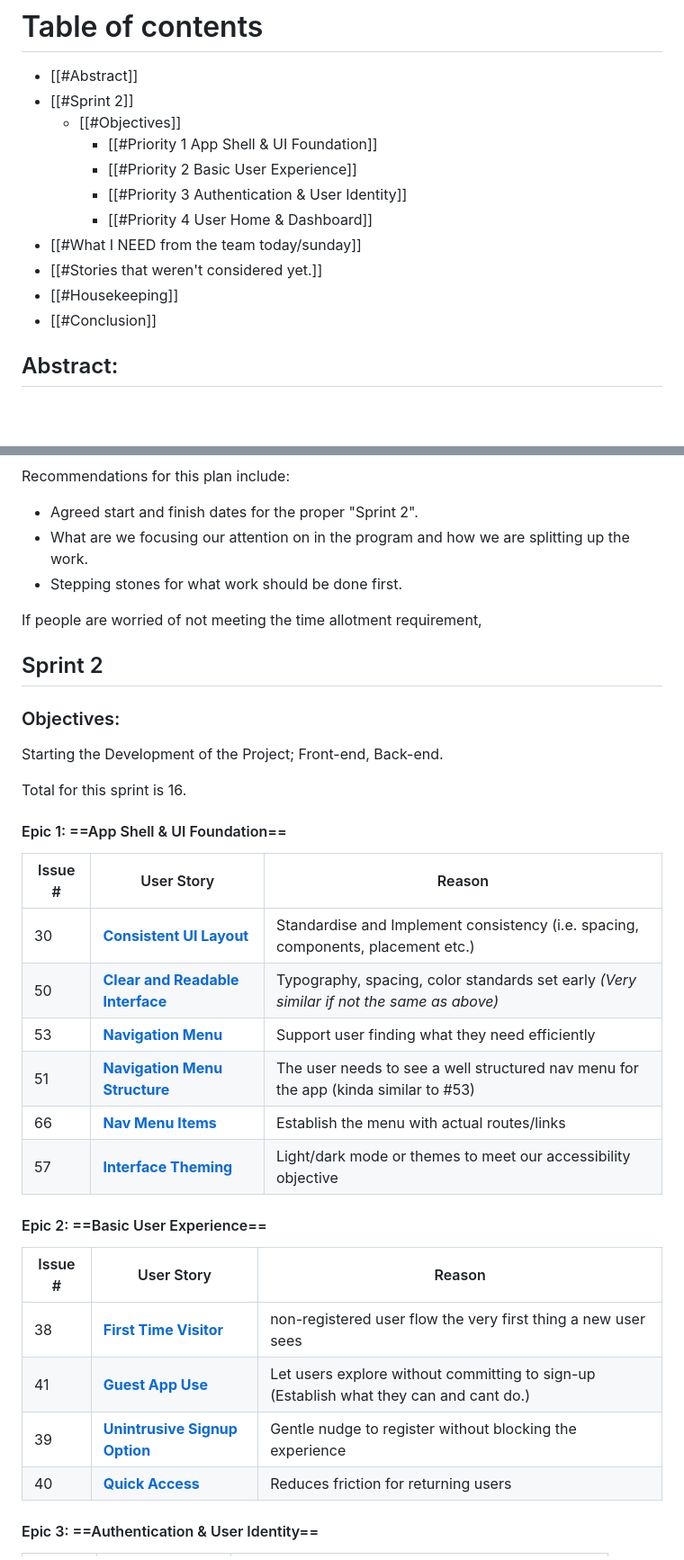
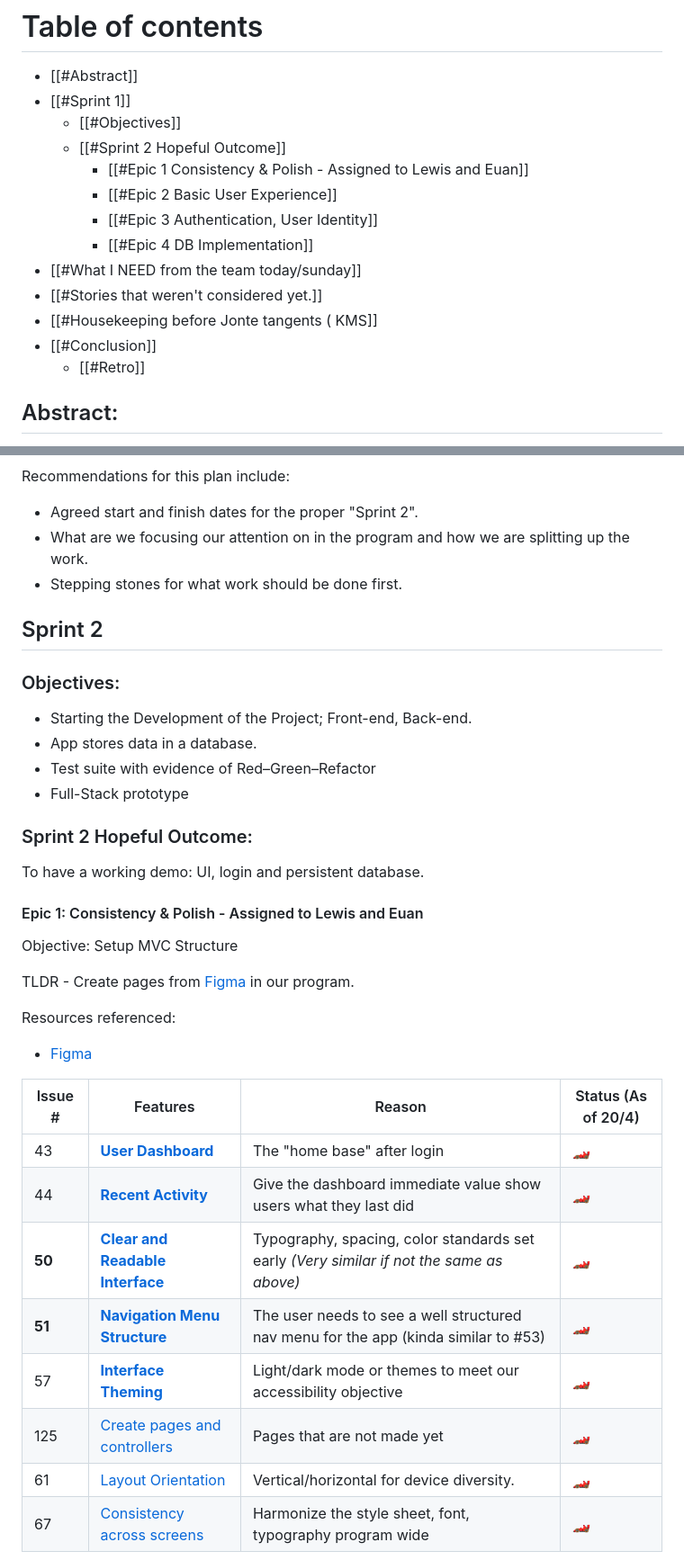
Before and after one commit to codependant-variables/ai-and-me, a Markdown page: Documentation/Sprints/Sprint 2.md, 2 parts joined by grey strips. Shown at 90% size. GitHub-like rendering; blank space fills up the shorter version.

```diff
--- a/Documentation/Sprints/Sprint 2.md
+++ b/Documentation/Sprints/Sprint 2.md
@@ -2,16 +2,18 @@ Derived from Ai&Me Project Management page [here](https://github.com/orgs/codepe
 
 # Table of contents
 - [[#Abstract]]
-- [[#Sprint 2]]
+- [[#Sprint 1]]
 	- [[#Objectives]]
-		- [[#Priority 1 App Shell & UI Foundation]]
-		- [[#Priority 2 Basic User Experience]]
-		- [[#Priority 3 Authentication & User Identity]]
-		- [[#Priority 4 User Home & Dashboard]]
+	- [[#Sprint 2 Hopeful Outcome]]
+		- [[#Epic 1 Consistency & Polish - Assigned to Lewis and Euan]]
+		- [[#Epic 2 Basic User Experience]]
+		- [[#Epic 3 Authentication, User Identity]]
+		- [[#Epic 4 DB Implementation]]
 - [[#What I NEED from the team today/sunday]]
 - [[#Stories that weren't considered yet.]]
-- [[#Housekeeping]]
+- [[#Housekeeping before Jonte tangents ( KMS]]
 - [[#Conclusion]]
+	- [[#Retro]]
 
 ## Abstract:
 Derived from Atlassian's article [here](https://www.atlassian.com/agile/scrum/sprint-planning), Sprint planning is a preparation process for an upcoming event called a sprint. Process involves identifying what tasks will be completed in the sprint and how that work will be achieved.
@@ -22,32 +24,32 @@ Recommendations for this plan include:
 - Agreed start and finish dates for the proper "Sprint 2".
 - What are we focusing our attention on in the program and how we are splitting up the work.
 - Stepping stones for what work should be done first.
-
-If people are worried of not meeting the time allotment requirement,
 ## Sprint 2
 
 ### Objectives:
-Starting the Development of the Project; Front-end, Back-end.
+- Starting the Development of the Project; Front-end, Back-end.
+- App stores data in a database.
+- Test suite with evidence of Red–Green–Refactor
+- Full-Stack prototype
 
-Total for this sprint is 16.
-#### Epic 1: ==App Shell & UI Foundation==
+### Sprint 2 Hopeful Outcome:
+To have a working demo: UI, login and persistent database.
+#### Epic 1: Consistency & Polish - Assigned to Lewis and Euan
+Objective: Setup MVC Structure
 
-| Issue # | User Story                                                                                       | Reason                                                                                   |
-| ------- | ------------------------------------------------------------------------------------------------ | ---------------------------------------------------------------------------------------- |
-| 30      | [**Consistent UI Layout**](https://github.com/codependant-variables/ai-and-me/issues/52)         | Standardise and Implement consistency (i.e. spacing, components, placement etc.)         |
-| 50      | [**Clear and Readable Interface**](https://github.com/codependant-variables/ai-and-me/issues/50) | Typography, spacing, color standards set early *(Very similar if not the same as above)* |
-| 53      | [**Navigation Menu**](https://github.com/codependant-variables/ai-and-me/issues/53)              | Support user finding what they need efficiently                                          |
-| 51      | [**Navigation Menu Structure**](https://github.com/codependant-variables/ai-and-me/issues/51)    | The user needs to see a well structured nav menu for the app (kinda similar to #53)      |
-| 66      | [**Nav Menu Items**](https://github.com/codependant-variables/ai-and-me/issues/66)               | Establish the menu with actual routes/links                                              |
-| 57      | [**Interface Theming**](https://github.com/codependant-variables/ai-and-me/issues/57)            | Light/dark mode or themes to meet our accessibility objective                            |
-#### Epic 2: ==Basic User Experience==
+TLDR - Create pages from [Figma](https://www.figma.com/design/j7xM3oUzS0EVGIzsvNk1FY/AI-ME?node-id=40-41&t=QjJdZDdwvEZ6RoJL-1) in our program.
 
-| Issue # | User Story                                                                                    | Reason                                                                                 |
-| ------- | --------------------------------------------------------------------------------------------- | -------------------------------------------------------------------------------------- |
-| 38      | [**First Time Visitor**](https://github.com/codependant-variables/ai-and-me/issues/38)        | non-registered user flow the very first thing a new user sees                          |
-| 41      | [**Guest App Use**](https://github.com/codependant-variables/ai-and-me/issues/41)             | Let users explore without committing to sign-up (Establish what they can and cant do.) |
-| 39      | [**Unintrusive Signup Option**](https://github.com/codependant-variables/ai-and-me/issues/39) | Gentle nudge to register without blocking the experience                               |
-| 40      | [**Quick Access**](https://github.com/codependant-variables/ai-and-me/issues/40)              | Reduces friction for returning users                                                   |
+Resources referenced:
+- [Figma](https://www.figma.com/design/j7xM3oUzS0EVGIzsvNk1FY/AI-ME?node-id=40-41&t=QjJdZDdwvEZ6RoJL-1)
 
-#### Epic 3: ==Authentication & User Identity==
+| Issue # | Features                                                                                         | Reason                                                                                   | Status (As of 20/4) |
+| ------- | ------------------------------------------------------------------------------------------------ | ---------------------------------------------------------------------------------------- | ------------------- |
+| 43      | [**User Dashboard**](https://github.com/codependant-variables/ai-and-me/issues/43)               | The "home base" after login                                                              | 🏎️                 |
+| 44      | [**Recent Activity**](https://github.com/codependant-variables/ai-and-me/issues/44)              | Give the dashboard immediate value show users what they last did                         | 🏎️                 |
+| **50**  | [**Clear and Readable Interface**](https://github.com/codependant-variables/ai-and-me/issues/50) | Typography, spacing, color standards set early *(Very similar if not the same as above)* | 🏎️                 |
+| **51**  | [**Navigation Menu Structure**](https://github.com/codependant-variables/ai-and-me/issues/51)    | The user needs to see a well structured nav menu for the app (kinda similar to #53)      | 🏎️                 |
+| 57      | [**Interface Theming**](https://github.com/codependant-variables/ai-and-me/issues/57)            | Light/dark mode or themes to meet our accessibility objective                            | 🏎️                 |
+| 125     | [Create pages and controllers](https://github.com/codependant-variables/ai-and-me/issues/125)    | Pages that are not made yet                                                              | 🏎️                 |
+| 61      | [Layout Orientation](https://github.com/codependant-variables/ai-and-me/issues/61)               | Vertical/horizontal for device diversity.                                                | 🏎️                 |
+| 67      | [Consistency across screens](https://github.com/codependant-variables/ai-and-me/issues/67)       | Harmonize the style sheet, font, typography program wide                                 | 🏎️                 |
 
```
Also changed, not shown: other parts of Documentation/Sprints/Sprint 2.md (+62 -51 lines).
